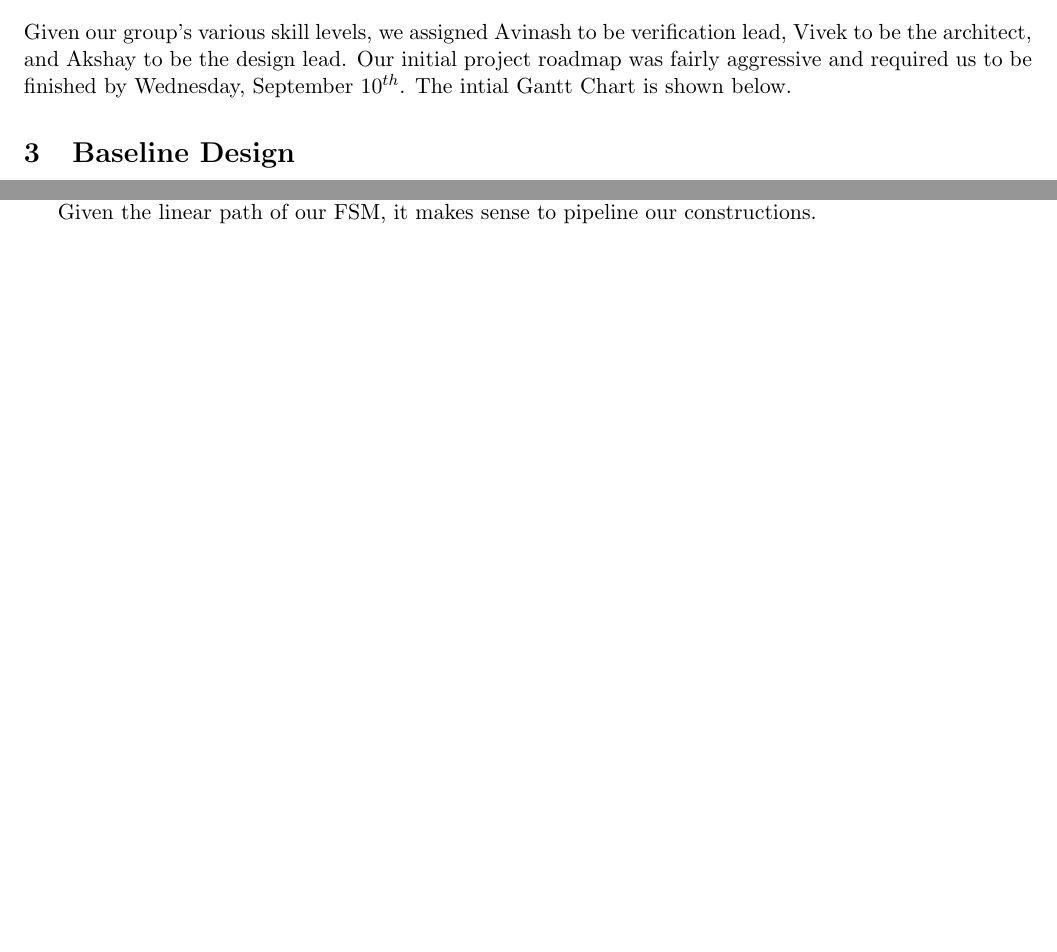
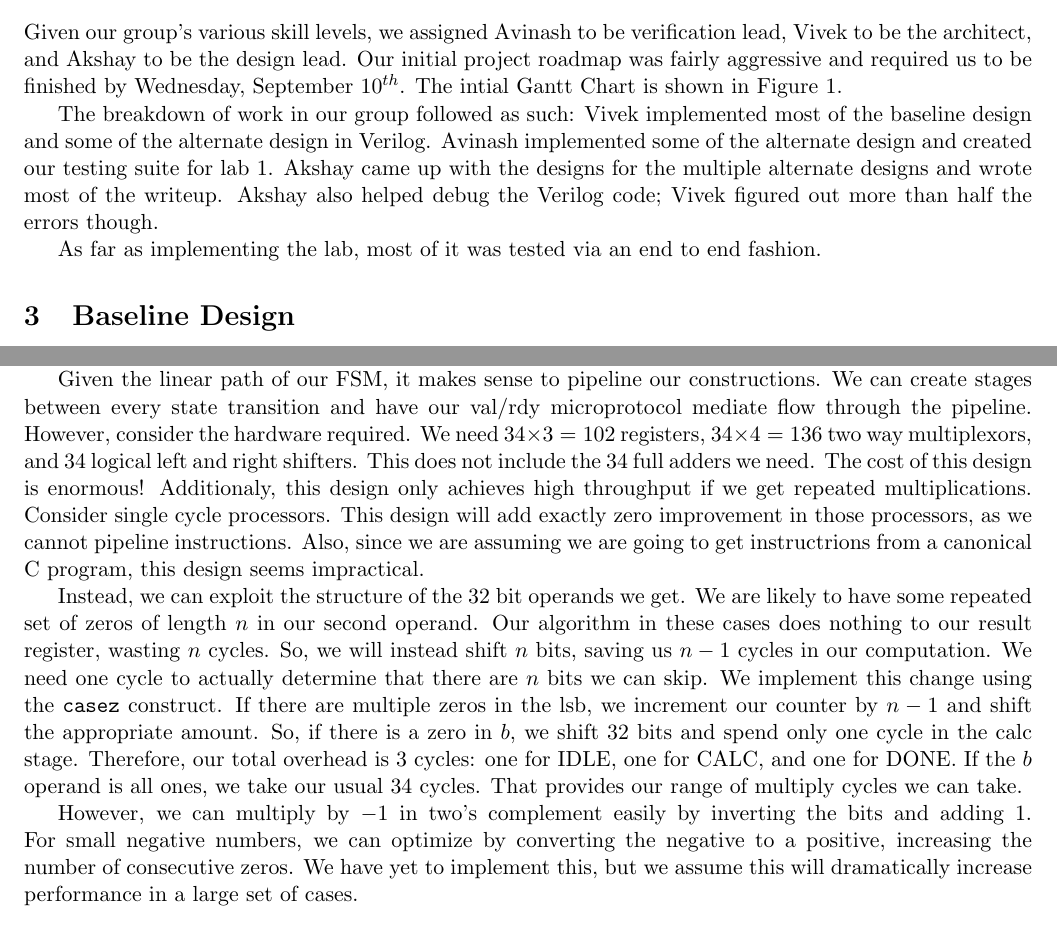
Before and after one commit to vrg22/ece4750-lab5-mcore, a LaTeX document (writeup/solutions.tex): two parts of pages 1 and 2 of 3 before the commit and two parts of pages 1 and 2 of 4 after it, joined at a grey line, cut so that both start at the same text, the shorter picture padded with empty space. Compiled offline with pdfLaTeX.

Commit message:
A lot of the solution is done

```diff
--- a/writeup/solutions.tex
+++ b/writeup/solutions.tex
@@ -63,5 +63,5 @@ we expect our variable multiplier to be superior in most implementations.
 
 Given our group's various skill levels, we assigned Avinash to be verification lead, Vivek to be the architect, and Akshay to be the design lead.
 Our initial project roadmap was fairly aggressive and required us to be finished by Wednesday, September $10^{th}$.
-The intial Gantt Chart is shown below.
+The intial Gantt Chart is shown in Figure~\ref{fig:gantt}.
 
@@ -72,5 +68,12 @@ The intial Gantt Chart is shown below.
-\label{fig:gantt}
-\end{figure}
+The breakdown of work in our group followed as such:
+Vivek implemented most of the baseline design and some of the alternate design in Verilog.
+Avinash implemented some of the alternate design and created our testing suite for lab 1.
+Akshay came up with the designs for the multiple alternate designs and wrote most of the writeup.
+Akshay also helped debug the Verilog code; Vivek figured out more than half the errors though.
+
+As far as implementing the lab, most of it was tested via an end to end fashion.
+
+
 
 \section{Baseline Design}
 
@@ -127,3 +130,28 @@ Second, we will convert small negative numbers (filled with 1's) to small positi
 and do a fast two's complement multiply by $-1$ on the product.
 
 Given the linear path of our FSM, it makes sense to pipeline our constructions.
+We can create stages between every state transition and have our val/rdy microprotocol mediate flow through the pipeline.
+However, consider the hardware required. We need $34 \times 3 = 102$ registers, $34 \times 4 = 136$ two way multiplexors,
+and $34$ logical left and right shifters.
+This does not include the $34$ full adders we need.
+The cost of this design is enormous!
+Additionaly, this design only achieves high throughput if we get repeated multiplications.
+Consider single cycle processors.
+This design will add exactly zero improvement in those processors, as we cannot pipeline instructions.
+Also, since we are assuming we are going to get instructrions from a canonical C program, this design seems impractical.
+
+Instead, we can exploit the structure of the 32 bit operands we get.
+We are likely to have some repeated set of zeros of length $n$ in our second operand.
+Our algorithm in these cases does nothing to our result register, wasting $n$ cycles.
+So, we will instead shift $n$ bits, saving us $n-1$ cycles in our computation.
+We need one cycle to actually determine that there are $n$ bits we can skip.
+We implement this change using the \verb+casez+ construct.
+If there are multiple zeros in the lsb, we increment our counter by $n-1$ and shift the appropriate amount.
+So, if there is a zero in $b$, we shift 32 bits and spend only one cycle in the calc stage.
+Therefore, our total overhead is 3 cycles: one for IDLE, one for CALC, and one for DONE.
+If the $b$ operand is all ones, we take our usual 34 cycles.
+That provides our range of multiply cycles we can take.
+
+However, we can multiply by $-1$ in two's complement easily by inverting the bits and adding 1.
+For small negative numbers, we can optimize by converting the negative to a positive, increasing the number of consecutive zeros.
+We have yet to implement this, but we assume this will dramatically increase performance in a large set of cases.
```
Also changed, not shown: writeup/solutions.tex (21 more changed lines).
